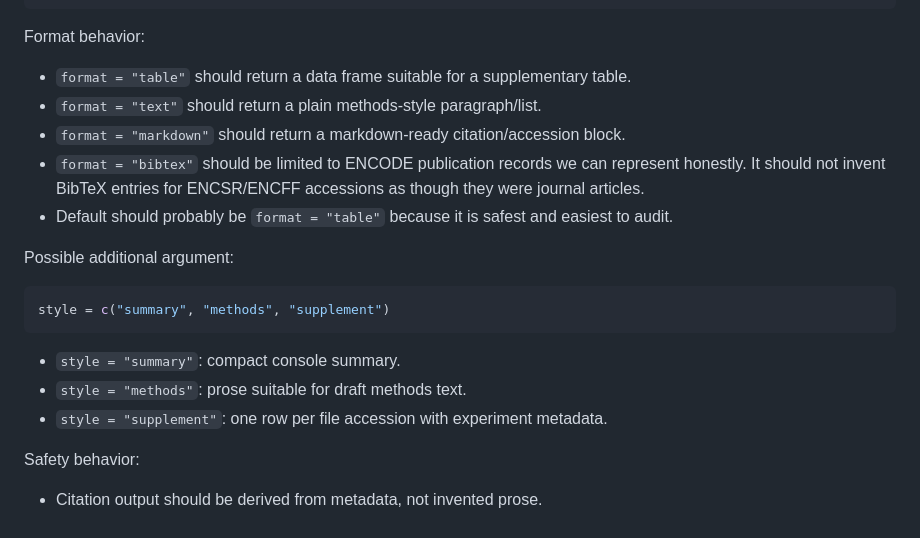
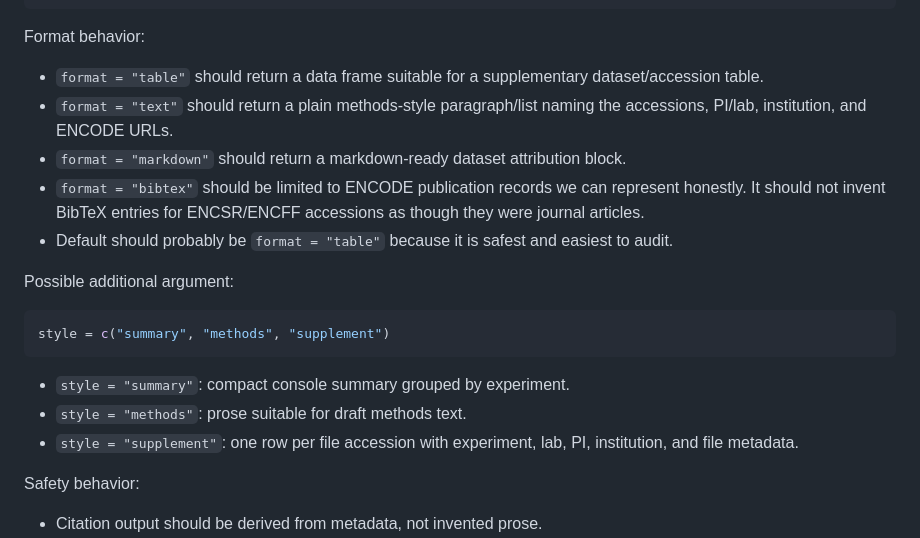
Before and after one commit to ZohebKhan1/encodeUtils, a Markdown page: design/user_workflows.md, the part around one of its changes. GitHub-like rendering.

````diff
--- a/design/user_workflows.md
+++ b/design/user_workflows.md
@@ -464,9 +486,11 @@ encode_citation(files, format = "bibtex")
 Format behavior:
 
 - `format = "table"` should return a data frame suitable for a supplementary
-  table.
-- `format = "text"` should return a plain methods-style paragraph/list.
-- `format = "markdown"` should return a markdown-ready citation/accession block.
+  dataset/accession table.
+- `format = "text"` should return a plain methods-style paragraph/list naming
+  the accessions, PI/lab, institution, and ENCODE URLs.
+- `format = "markdown"` should return a markdown-ready dataset attribution
+  block.
 - `format = "bibtex"` should be limited to ENCODE publication records we can
   represent honestly. It should not invent BibTeX entries for ENCSR/ENCFF
   accessions as though they were journal articles.
@@ -479,9 +503,10 @@ Possible additional argument:
 style = c("summary", "methods", "supplement")
 ```
 
-- `style = "summary"`: compact console summary.
+- `style = "summary"`: compact console summary grouped by experiment.
 - `style = "methods"`: prose suitable for draft methods text.
-- `style = "supplement"`: one row per file accession with experiment metadata.
+- `style = "supplement"`: one row per file accession with experiment, lab, PI,
+  institution, and file metadata.
 
 Safety behavior:
 
````
Also changed, not shown: other parts of design/user_workflows.md (+32 -10 lines).
